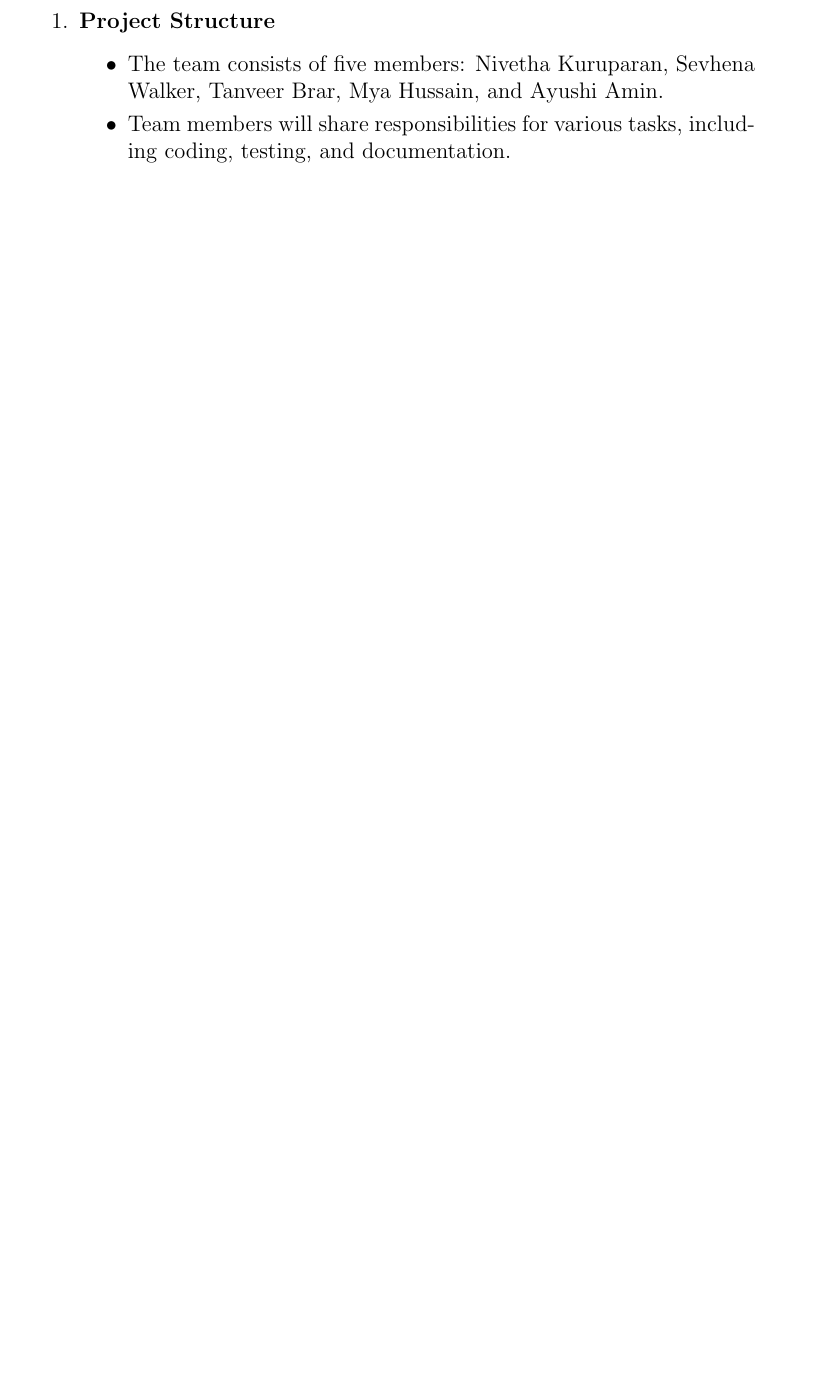
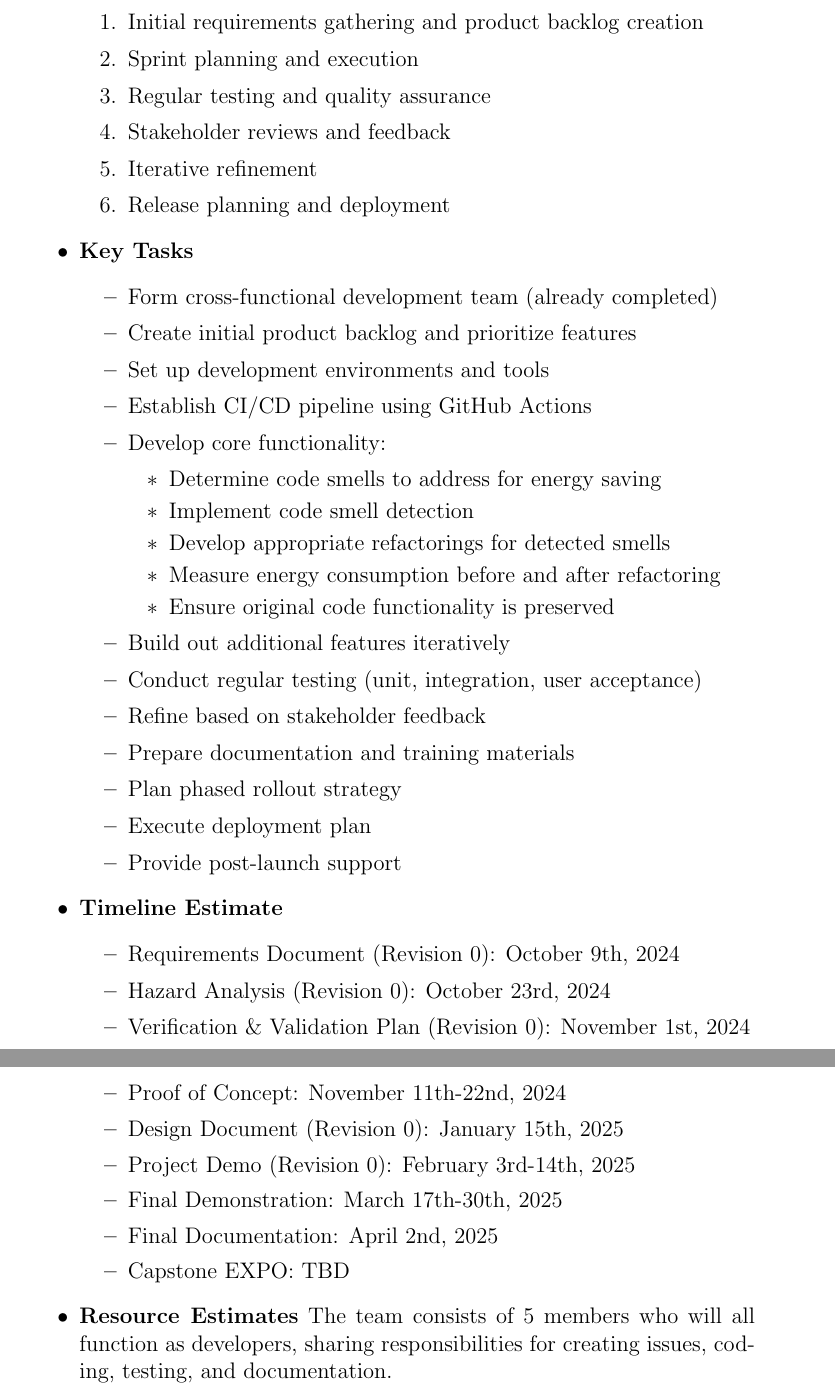
Before and after one commit to ssm-lab/capstone--source-code-optimizer, a LaTeX document (docs/SRS/SRS.tex): part of page 16 of 20 before the commit and two parts of pages 16 and 17 of 21 after it, the two joined at a grey line, cut at the place of the change, the shorter picture padded with empty space. Compiled offline with pdfLaTeX.

Commit message:
Fixed and added more content for Tasks Section

```diff
--- a/docs/SRS/SRS.tex
+++ b/docs/SRS/SRS.tex
@@ -254,5 +244,29 @@ The project planning includes the following key elements:
+    \item Initial requirements gathering and product backlog creation
+    \item Sprint planning and execution
+    \item Regular testing and quality assurance
+    \item Stakeholder reviews and feedback
+    \item Iterative refinement
+    \item Release planning and deployment
+  \end{enumerate}
 
-  \item \textbf{Project Structure}
+ \item \textbf{Key Tasks}
   \begin{itemize}
-    \item The team consists of five members: Nivetha Kuruparan, Sevhena Walker, Tanveer Brar, Mya Hussain, and Ayushi Amin.
-    \item Team members will share responsibilities for various tasks, including coding, testing, and documentation.
+    \item Form cross-functional development team (already completed)
+    \item Create initial product backlog and prioritize features
+    \item Set up development environments and tools
+    \item Establish CI/CD pipeline using GitHub Actions
+    \item Develop core functionality:
+      \begin{itemize}
+        \item Determine code smells to address for energy saving
+        \item Implement code smell detection
+        \item Develop appropriate refactorings for detected smells
+        \item Measure energy consumption before and after refactoring
+        \item Ensure original code functionality is preserved
+      \end{itemize}
+    \item Build out additional features iteratively
+    \item Conduct regular testing (unit, integration, user acceptance)
+    \item Refine based on stakeholder feedback
+    \item Prepare documentation and training materials
+    \item Plan phased rollout strategy
+    \item Execute deployment plan
+    \item Provide post-launch support
@@ -259 +274,13 @@ The project planning includes the following key elements:
   \end{itemize}
+  \item \textbf{Timeline Estimate}
+    \begin{itemize}
+        \item Requirements Document (Revision 0): October 9th, 2024
+        \item Hazard Analysis (Revision 0): October 23rd, 2024
+        \item Verification \& Validation Plan (Revision 0): November 1st, 2024
+        \item Proof of Concept: November 11th-22nd, 2024
+        \item Design Document (Revision 0): January 15th, 2025
+        \item Project Demo (Revision 0): February 3rd-14th, 2025
+        \item Final Demonstration: March 17th-30th, 2025
+        \item Final Documentation: April 2nd, 2025
+        \item Capstone EXPO: TBD
+    \end{itemize}
@@ -278,2 +287,3 @@ The project planning includes the following key elements:
 
-\end{enumerate}
+  \item \textbf{Resource Estimates}
+  The team consists of 5 members who will all function as developers, sharing responsibilities for creating issues, coding, testing, and documentation.
```
Also changed, not shown: docs/SRS/SRS.tex (63 more changed lines).
